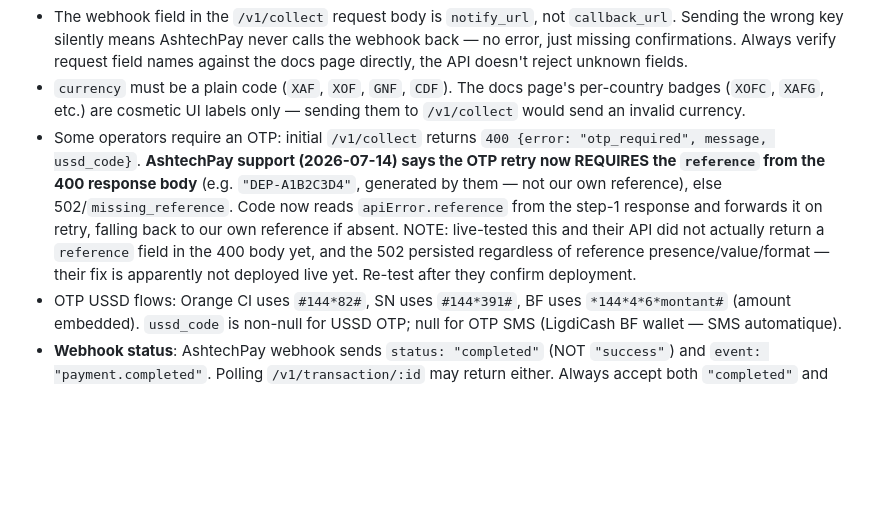
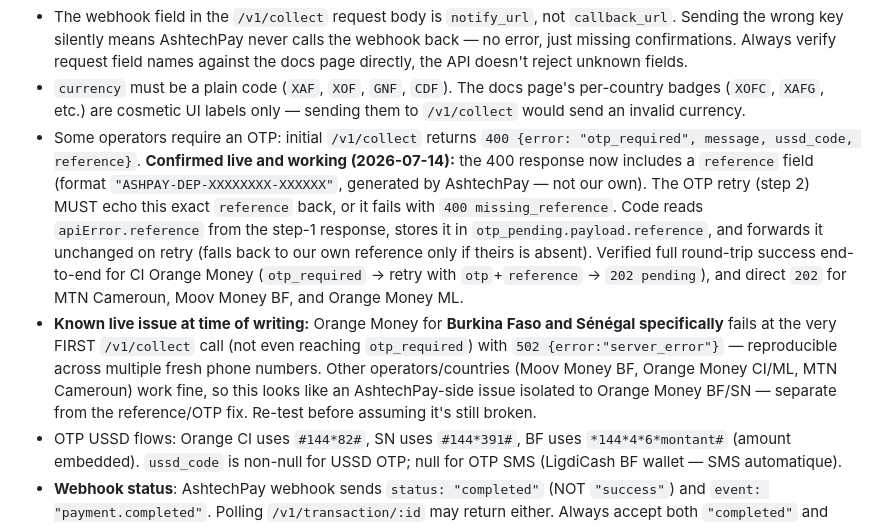
Before and after one commit to Apashash/nvidiapro, a Markdown page: .agents/memory/ashtechpay-integration.md, the part around the change. GitHub-like rendering; blank space fills up the shorter version.

Commit message:
Update ashtechpay integration memory documentation
Replit-Commit-Author: Agent

```diff
--- a/.agents/memory/ashtechpay-integration.md
+++ b/.agents/memory/ashtechpay-integration.md
@@ -7,7 +7,8 @@ Confirmed against the live API (docs: https://ashtechpay.top/docs/api) with a re
 
 - The webhook field in the `/v1/collect` request body is `notify_url`, not `callback_url`. Sending the wrong key silently means AshtechPay never calls the webhook back — no error, just missing confirmations. Always verify request field names against the docs page directly, the API doesn't reject unknown fields.
 - `currency` must be a plain code (`XAF`, `XOF`, `GNF`, `CDF`). The docs page's per-country badges (`XOFC`, `XAFG`, etc.) are cosmetic UI labels only — sending them to `/v1/collect` would send an invalid currency.
-- Some operators require an OTP: initial `/v1/collect` returns `400 {error: "otp_required", message, ussd_code}`. **AshtechPay support (2026-07-14) says the OTP retry now REQUIRES the `reference` from the 400 response body** (e.g. `"DEP-A1B2C3D4"`, generated by them — not our own reference), else 502/`missing_reference`. Code now reads `apiError.reference` from the step-1 response and forwards it on retry, falling back to our own reference if absent. NOTE: live-tested this and their API did not actually return a `reference` field in the 400 body yet, and the 502 persisted regardless of reference presence/value/format — their fix is apparently not deployed live yet. Re-test after they confirm deployment.
+- Some operators require an OTP: initial `/v1/collect` returns `400 {error: "otp_required", message, ussd_code, reference}`. **Confirmed live and working (2026-07-14):** the 400 response now includes a `reference` field (format `"ASHPAY-DEP-XXXXXXXX-XXXXXX"`, generated by AshtechPay — not our own). The OTP retry (step 2) MUST echo this exact `reference` back, or it fails with `400 missing_reference`. Code reads `apiError.reference` from the step-1 response, stores it in `otp_pending.payload.reference`, and forwards it unchanged on retry (falls back to our own reference only if theirs is absent). Verified full round-trip success end-to-end for CI Orange Money (`otp_required` → retry with `otp`+`reference` → `202 pending`), and direct `202` for MTN Cameroun, Moov Money BF, and Orange Money ML.
+- **Known live issue at time of writing:** Orange Money for **Burkina Faso and Sénégal specifically** fails at the very FIRST `/v1/collect` call (not even reaching `otp_required`) with `502 {error:"server_error"}` — reproducible across multiple fresh phone numbers. Other operators/countries (Moov Money BF, Orange Money CI/ML, MTN Cameroun) work fine, so this looks like an AshtechPay-side issue isolated to Orange Money BF/SN — separate from the reference/OTP fix. Re-test before assuming it's still broken.
 - OTP USSD flows: Orange CI uses `#144*82#`, SN uses `#144*391#`, BF uses `*144*4*6*montant#` (amount embedded). `ussd_code` is non-null for USSD OTP; null for OTP SMS (LigdiCash BF wallet — SMS automatique).
 - **Webhook status**: AshtechPay webhook sends `status: "completed"` (NOT `"success"`) and `event: "payment.completed"`. Polling `/v1/transaction/:id` may return either. Always accept both `"completed"` and `"success"` as success. The callback handler should respond 200 FIRST before processing (per docs recommendation).
 - Wave operator responses from this merchant account do NOT include the docs' `flow`/`wave_url` fields — they come back as a plain `202 pending` like a USSD push. Don't assume `flow` is always present; treat its absence as a normal push flow rather than an error.
```
